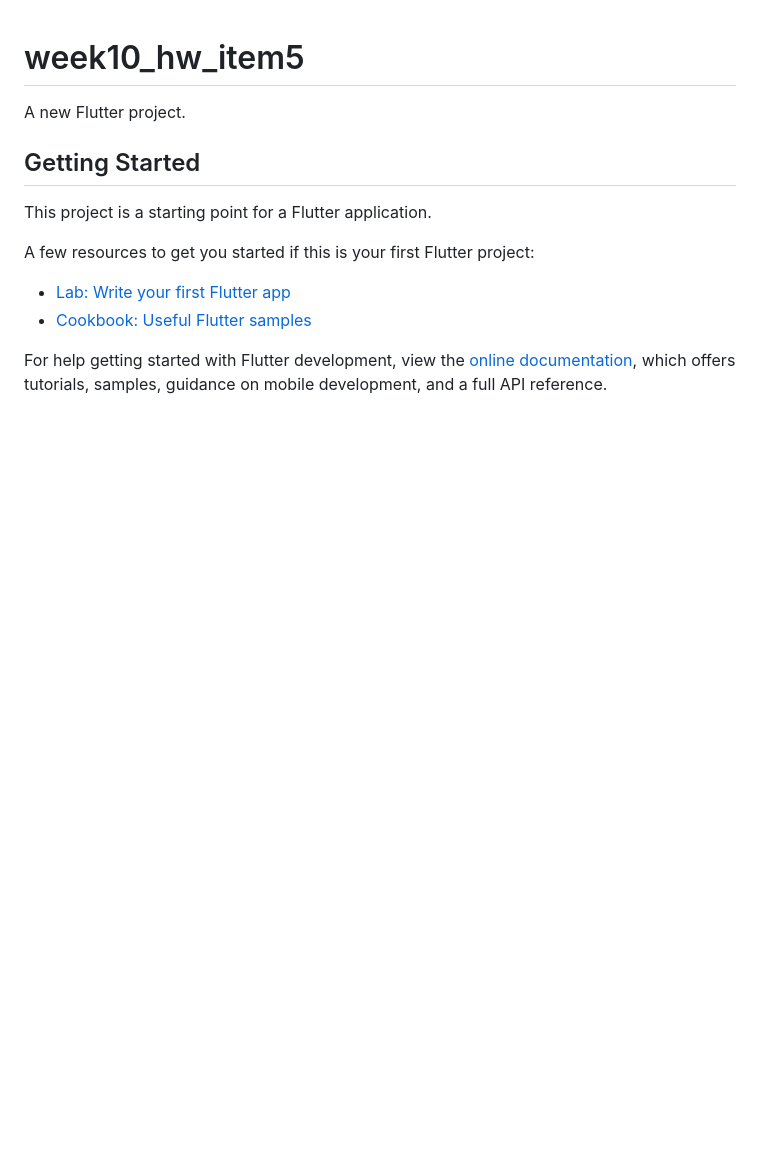
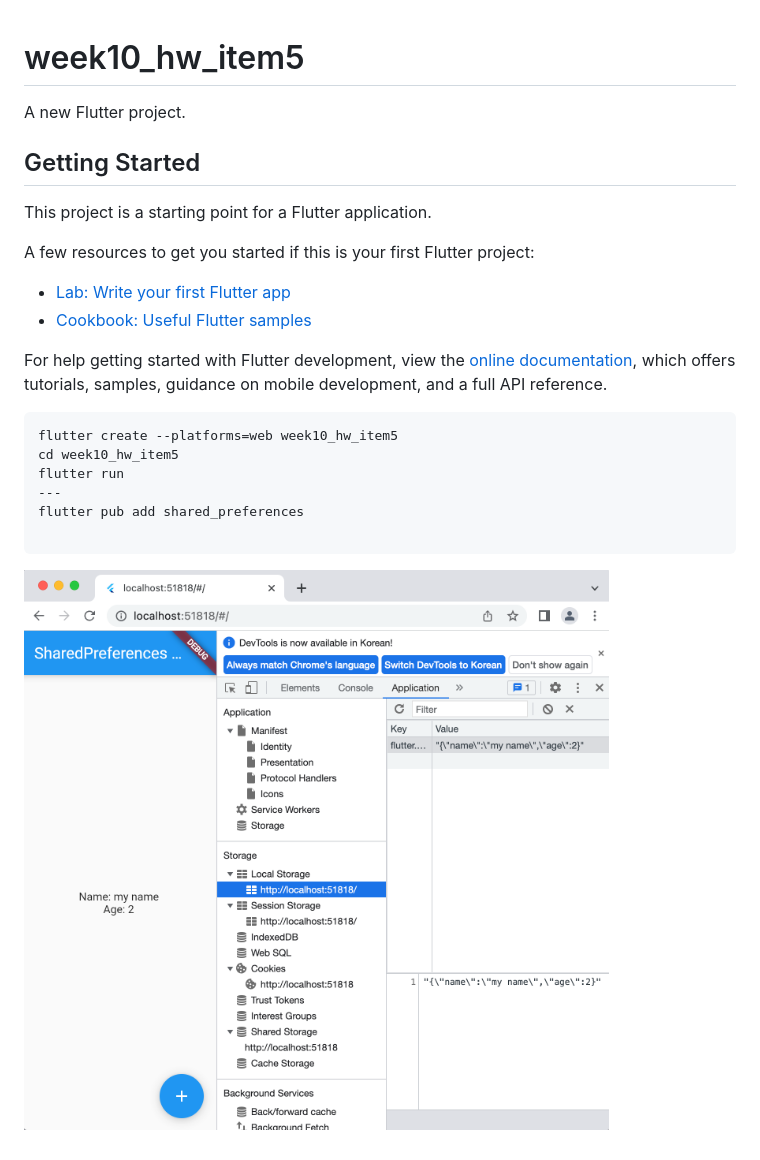
Before and after one commit to xide-projext/flutter_week10_hw_item5, a Markdown page: README.md, the part around the change. Drawn GitHub-style; pictures changed too: 20230510153547.png (added); blank space fills up the shorter version.

Commit message:
screenshot

````diff
--- a/README.md
+++ b/README.md
@@ -14,3 +14,15 @@ A few resources to get you started if this is your first Flutter project:
 For help getting started with Flutter development, view the
 [online documentation](https://docs.flutter.dev/), which offers tutorials,
 samples, guidance on mobile development, and a full API reference.
+
+
+```
+flutter create --platforms=web week10_hw_item5
+cd week10_hw_item5
+flutter run
+---
+flutter pub add shared_preferences
+
+```
+
+![](20230510153547.png)
````
